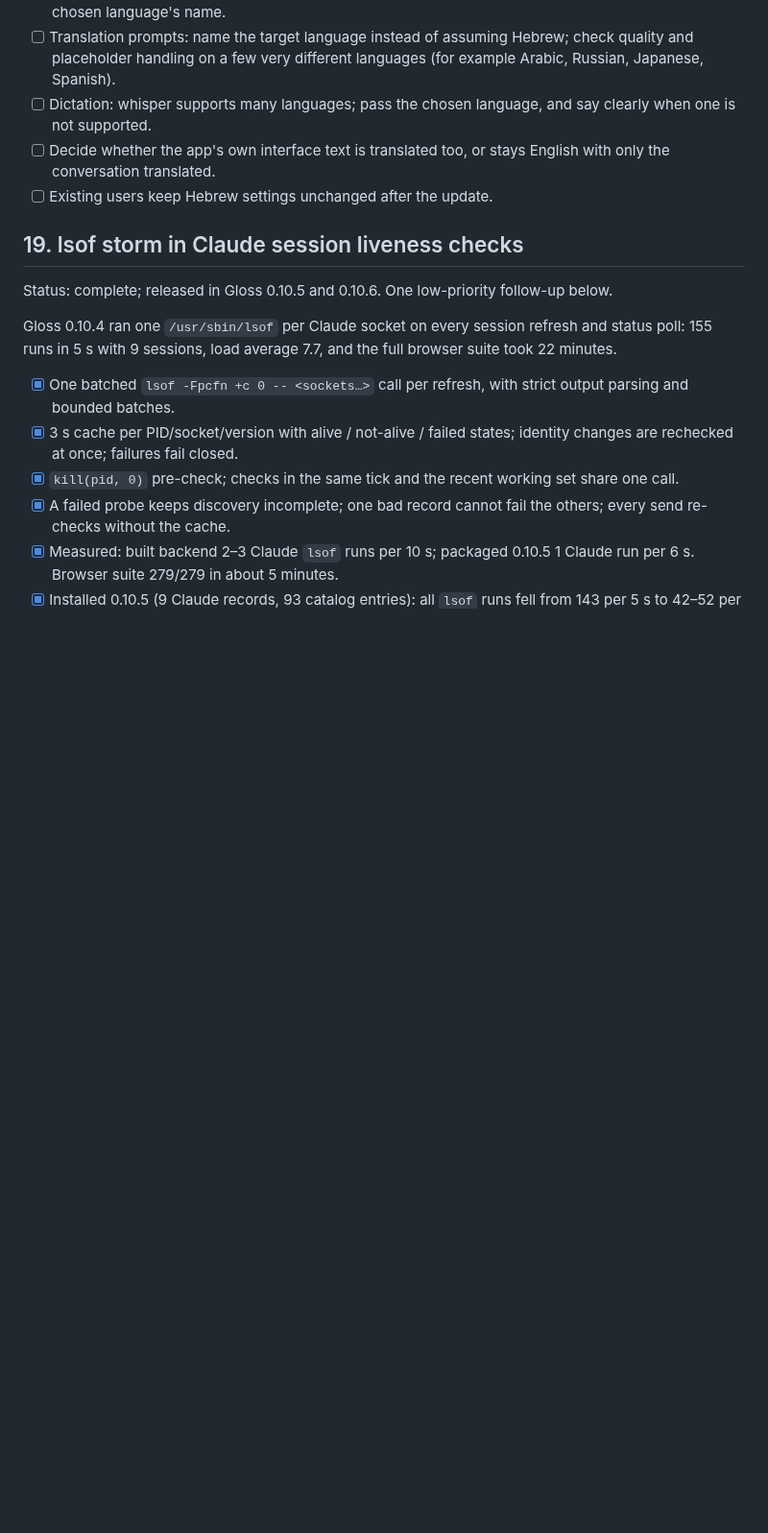
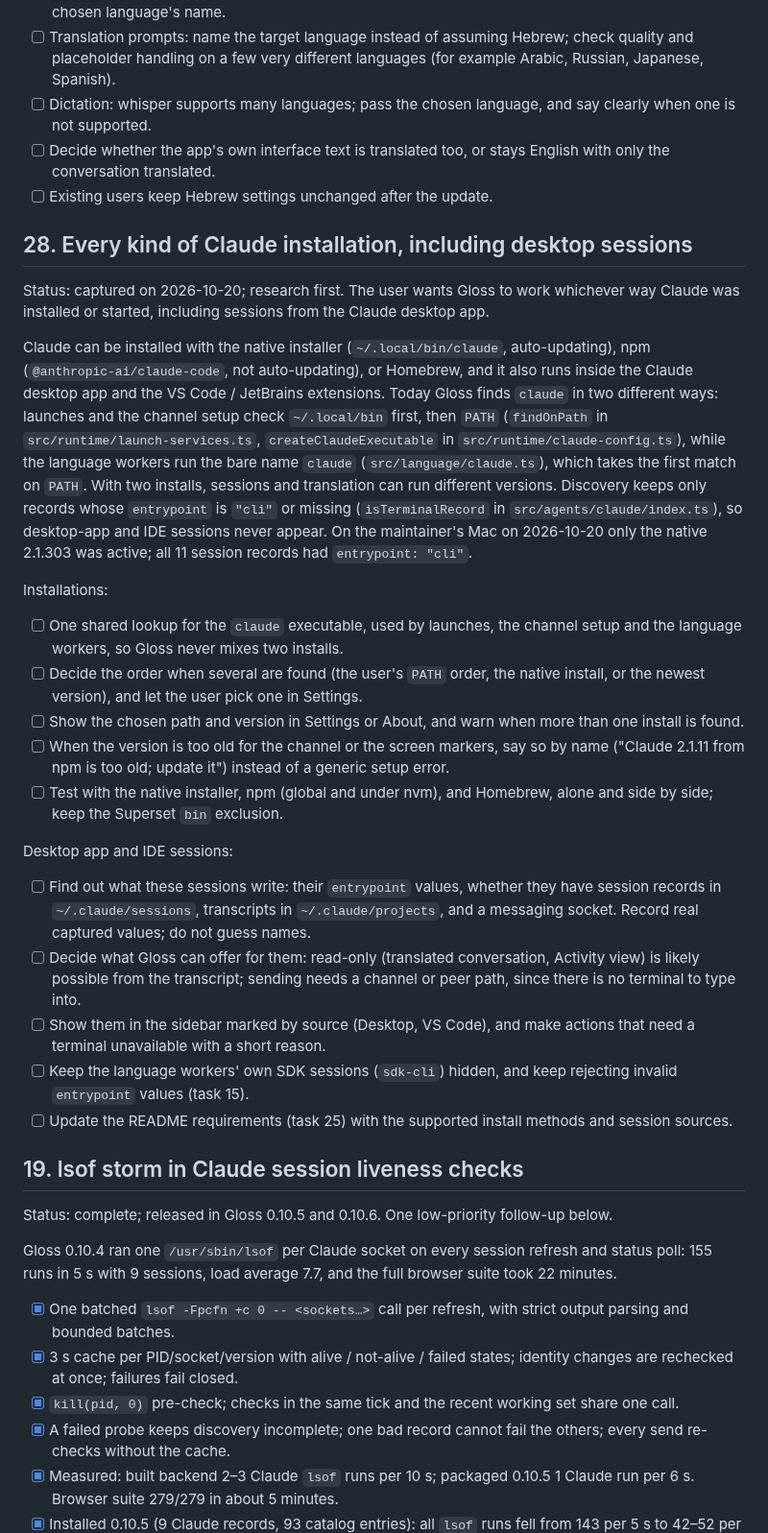
Before and after one commit to kfirosb/gloss, a Markdown page: docs/task-list.md, the part around the change. Shown at 96% size. Drawn GitHub-style; blank space fills up the shorter version.

Commit message:
docs: add task 28, every kind of Claude installation and desktop sessions
Co-Authored-By: Claude Opus 5.5 <noreply@anthropic.com>

```diff
--- a/docs/task-list.md
+++ b/docs/task-list.md
@@ -113,6 +113,28 @@ Today the settings model already stores language codes per field (write, send, r
 - [ ] Dictation: whisper supports many languages; pass the chosen language, and say clearly when one is not supported.
 - [ ] Decide whether the app's own interface text is translated too, or stays English with only the conversation translated.
 - [ ] Existing users keep Hebrew settings unchanged after the update.
+
+## 28. Every kind of Claude installation, including desktop sessions
+
+Status: captured on 2026-10-20; research first. The user wants Gloss to work whichever way Claude was installed or started, including sessions from the Claude desktop app.
+
+Claude can be installed with the native installer (`~/.local/bin/claude`, auto-updating), npm (`@anthropic-ai/claude-code`, not auto-updating), or Homebrew, and it also runs inside the Claude desktop app and the VS Code / JetBrains extensions. Today Gloss finds `claude` in two different ways: launches and the channel setup check `~/.local/bin` first, then `PATH` (`findOnPath` in `src/runtime/launch-services.ts`, `createClaudeExecutable` in `src/runtime/claude-config.ts`), while the language workers run the bare name `claude` (`src/language/claude.ts`), which takes the first match on `PATH`. With two installs, sessions and translation can run different versions. Discovery keeps only records whose `entrypoint` is `"cli"` or missing (`isTerminalRecord` in `src/agents/claude/index.ts`), so desktop-app and IDE sessions never appear. On the maintainer's Mac on 2026-10-20 only the native 2.1.303 was active; all 11 session records had `entrypoint: "cli"`.
+
+Installations:
+
+- [ ] One shared lookup for the `claude` executable, used by launches, the channel setup and the language workers, so Gloss never mixes two installs.
+- [ ] Decide the order when several are found (the user's `PATH` order, the native install, or the newest version), and let the user pick one in Settings.
+- [ ] Show the chosen path and version in Settings or About, and warn when more than one install is found.
+- [ ] When the version is too old for the channel or the screen markers, say so by name ("Claude 2.1.11 from npm is too old; update it") instead of a generic setup error.
+- [ ] Test with the native installer, npm (global and under nvm), and Homebrew, alone and side by side; keep the Superset `bin` exclusion.
+
+Desktop app and IDE sessions:
+
+- [ ] Find out what these sessions write: their `entrypoint` values, whether they have session records in `~/.claude/sessions`, transcripts in `~/.claude/projects`, and a messaging socket. Record real captured values; do not guess names.
+- [ ] Decide what Gloss can offer for them: read-only (translated conversation, Activity view) is likely possible from the transcript; sending needs a channel or peer path, since there is no terminal to type into.
+- [ ] Show them in the sidebar marked by source (Desktop, VS Code), and make actions that need a terminal unavailable with a short reason.
+- [ ] Keep the language workers' own SDK sessions (`sdk-cli`) hidden, and keep rejecting invalid `entrypoint` values (task 15).
+- [ ] Update the README requirements (task 25) with the supported install methods and session sources.
 
 ## 19. lsof storm in Claude session liveness checks
 
```
